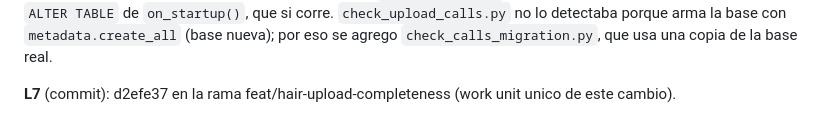
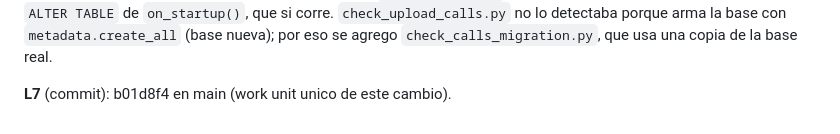
Before and after one commit to nbarinas/validator-excel, a Markdown page: odd/tasks/hair-upload-completeness.md, the part around the change. Rendered like a GitHub page.

Commit message:
docs(odd): registrar el commit del cambio de carga de cabello en main

```diff
--- a/odd/tasks/hair-upload-completeness.md
+++ b/odd/tasks/hair-upload-completeness.md
@@ -93,4 +93,4 @@ sobre una copia de `az_marketing.db` y arreglado agregando las 4 columnas al `AL
 `metadata.create_all` (base nueva); por eso se agrego `check_calls_migration.py`, que usa una copia
 de la base real.
 
-**L7** (commit): d2efe37 en la rama feat/hair-upload-completeness (work unit unico de este cambio).
+**L7** (commit): b01d8f4 en main (work unit unico de este cambio).
```
